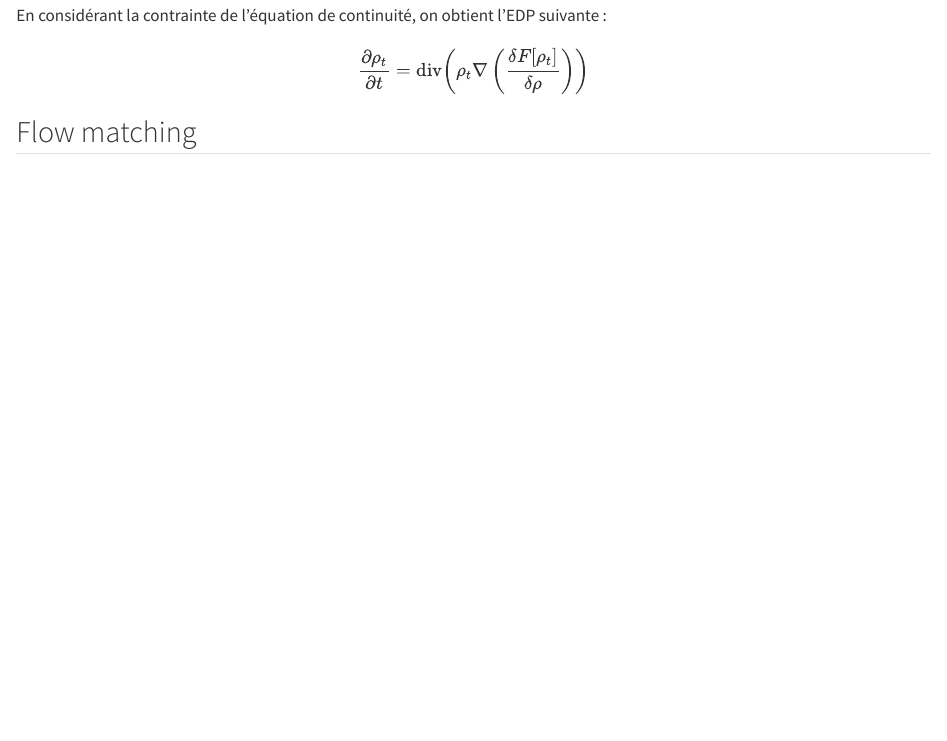
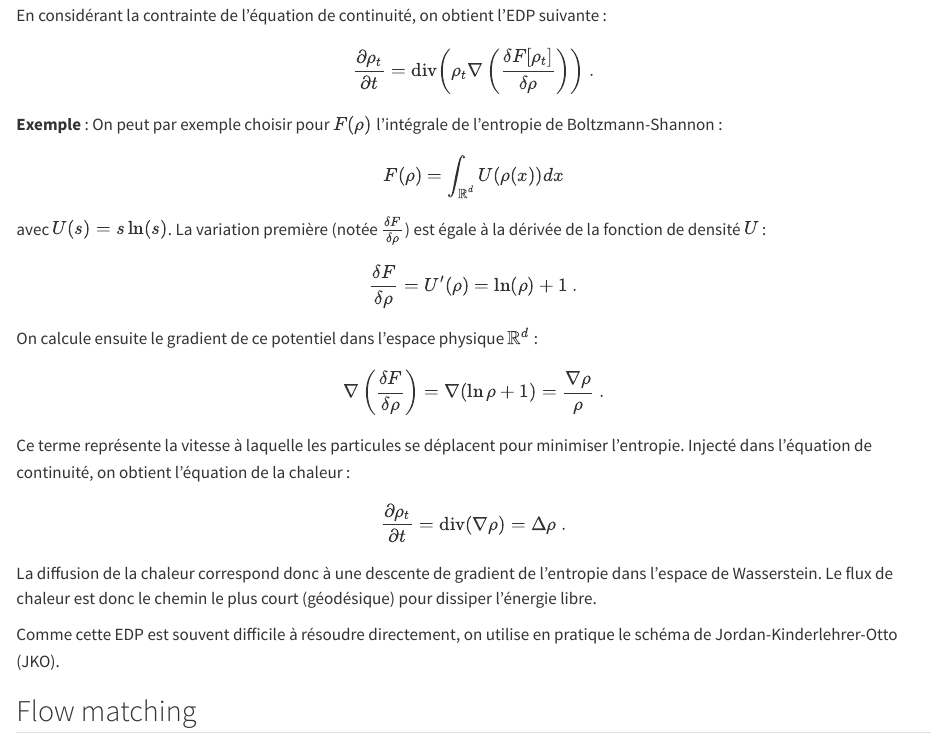
Before and after one commit to rousseau/skridou, a Quarto document (sysdyn.qmd): the page in a window 1100 px wide, from 1340 px down. Rendered offline with R 4.5, knitr and Pandoc in place of Quarto, with nearby package versions.

Commit message:
Update sysdyn.qmd

```diff
--- a/sysdyn.qmd
+++ b/sysdyn.qmd
@@ -41,8 +41,28 @@ v_t = - \nabla \left( \frac{\delta F[\rho_t]}{\delta \rho} \right) \ .
 $$
 En considérant la contrainte de l'équation de continuité, on obtient l'EDP suivante :
 $$
-\frac{\partial \rho_t}{\partial t} = \operatorname{div} \left(\rho_t \nabla \left( \frac{\delta F[\rho_t]}{\delta \rho} \right)\right)
+\frac{\partial \rho_t}{\partial t} = \operatorname{div} \left(\rho_t \nabla \left( \frac{\delta F[\rho_t]}{\delta \rho} \right)\right) \ .
 $$
+
+**Exemple** : On peut par exemple choisir pour $F(\rho)$ l'intégrale de l'entropie de Boltzmann-Shannon :
+$$
+F(\rho) = \int_{\mathbb{R}^d} U(\rho(x))dx
+$$
+avec $U(s) = s \ln(s)$. La variation première (notée $\frac{\delta F}{\delta \rho}$) est égale à la dérivée de la fonction de densité $U$ :
+$$
+\frac{\delta F}{\delta \rho} = U'(\rho) = \ln(\rho) + 1 \ .
+$$
+On calcule ensuite le gradient de ce potentiel dans l'espace physique $\mathbb{R}^d$ :
+$$
+\nabla \left( \frac{\delta F}{\delta \rho} \right) = \nabla(\ln \rho + 1) = \frac{\nabla \rho}{\rho} \ .
+$$
+Ce terme représente la vitesse à laquelle les particules se déplacent pour minimiser l'entropie. Injecté dans l'équation de continuité, on obtient l'équation de la chaleur :
+$$
+\frac{\partial \rho_t}{\partial t} = \operatorname{div} (\nabla \rho) = \Delta \rho \ .
+$$
+La diffusion de la chaleur correspond donc à une descente de gradient de l'entropie dans l'espace de Wasserstein. Le flux de chaleur est donc le chemin le plus court (géodésique) pour dissiper l'énergie libre.
+
+Comme cette EDP est souvent difficile à résoudre directement, on utilise en pratique le schéma de Jordan-Kinderlehrer-Otto (JKO).
 
 ## Flow matching
 Le Flow Matching s'inscrit dans une perspective lagrangienne du transport de densité en s'intéressant au flot qui déplace chaque particule dont l'évolution est décrite par une EDO.
```
